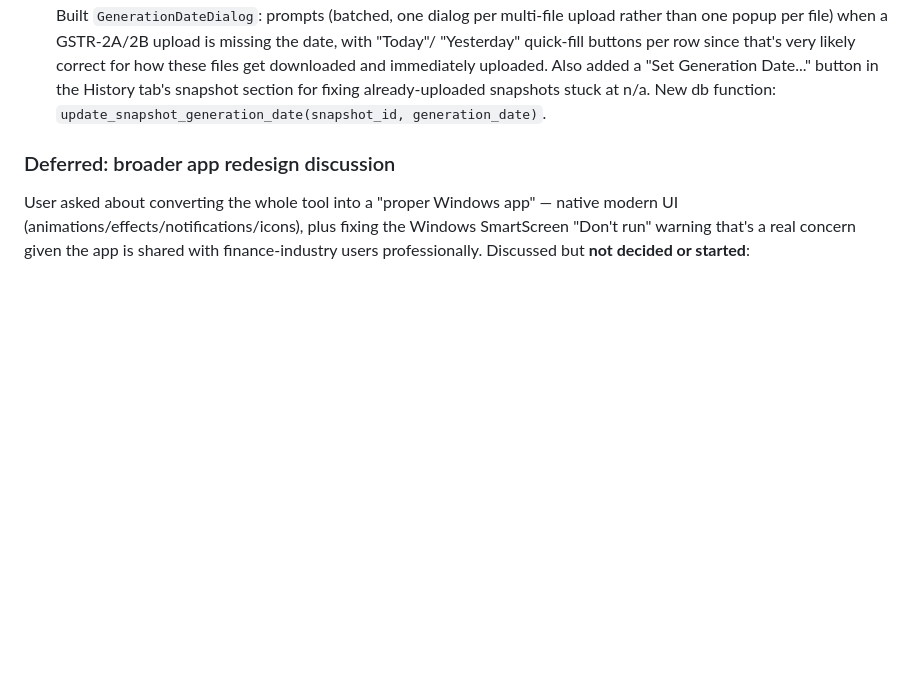
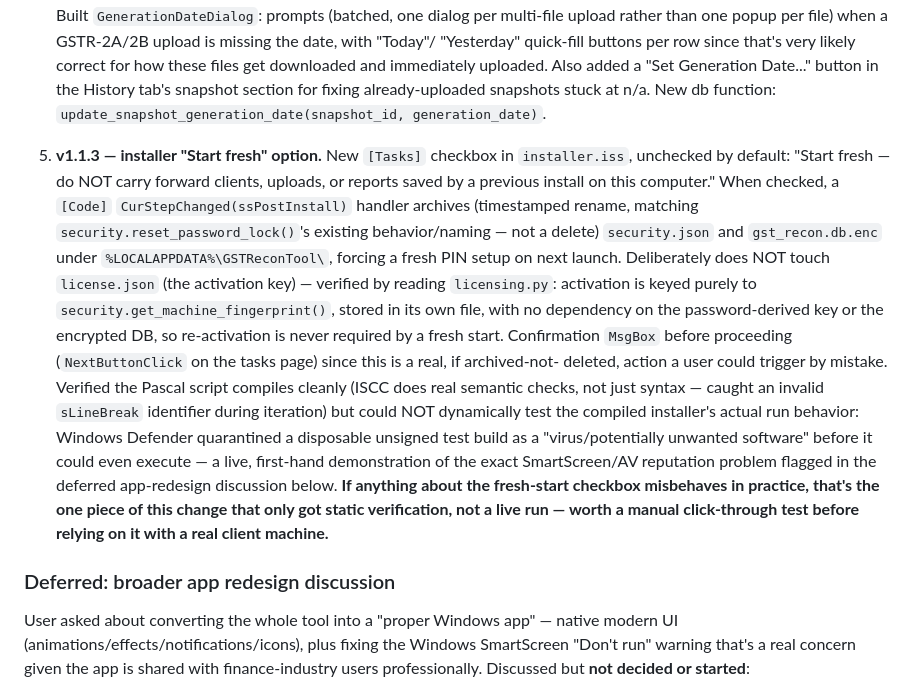
Before and after one commit to BharadwajYellapragada/gst_recon_tool, a Markdown page: HANDOFF.md, the part around the change. Drawn GitHub-style; blank space fills up the shorter version.

Commit message:
Update HANDOFF.md with v1.1.3 fresh-start install feature
Co-Authored-By: Claude Sonnet 5 <noreply@anthropic.com>

```diff
--- a/HANDOFF.md
+++ b/HANDOFF.md
@@ -63,6 +63,32 @@ screenshots, saved under `debug/` — gitignored, user's own working files).
    "Set Generation Date..." button in the History tab's snapshot section for
    fixing already-uploaded snapshots stuck at n/a. New db function:
    `update_snapshot_generation_date(snapshot_id, generation_date)`.
+
+5. **v1.1.3 — installer "Start fresh" option.** New `[Tasks]` checkbox in
+   `installer.iss`, unchecked by default: "Start fresh — do NOT carry forward
+   clients, uploads, or reports saved by a previous install on this computer."
+   When checked, a `[Code]` `CurStepChanged(ssPostInstall)` handler archives
+   (timestamped rename, matching `security.reset_password_lock()`'s existing
+   behavior/naming — not a delete) `security.json` and `gst_recon.db.enc` under
+   `%LOCALAPPDATA%\GSTReconTool\`, forcing a fresh PIN setup on next launch.
+   Deliberately does NOT touch `license.json` (the activation key) — verified
+   by reading `licensing.py`: activation is keyed purely to
+   `security.get_machine_fingerprint()`, stored in its own file, with no
+   dependency on the password-derived key or the encrypted DB, so re-activation
+   is never required by a fresh start. Confirmation `MsgBox` before proceeding
+   (`NextButtonClick` on the tasks page) since this is a real, if archived-not-
+   deleted, action a user could trigger by mistake. Verified the Pascal script
+   compiles cleanly (ISCC does real semantic checks, not just syntax — caught
+   an invalid `sLineBreak` identifier during iteration) but could NOT
+   dynamically test the compiled installer's actual run behavior: Windows
+   Defender quarantined a disposable unsigned test build as a
+   "virus/potentially unwanted software" before it could even execute — a
+   live, first-hand demonstration of the exact SmartScreen/AV reputation
+   problem flagged in the deferred app-redesign discussion below. **If
+   anything about the fresh-start checkbox misbehaves in practice, that's the
+   one piece of this change that only got static verification, not a live
+   run — worth a manual click-through test before relying on it with a real
+   client machine.**
 
 ### Deferred: broader app redesign discussion
 
```
